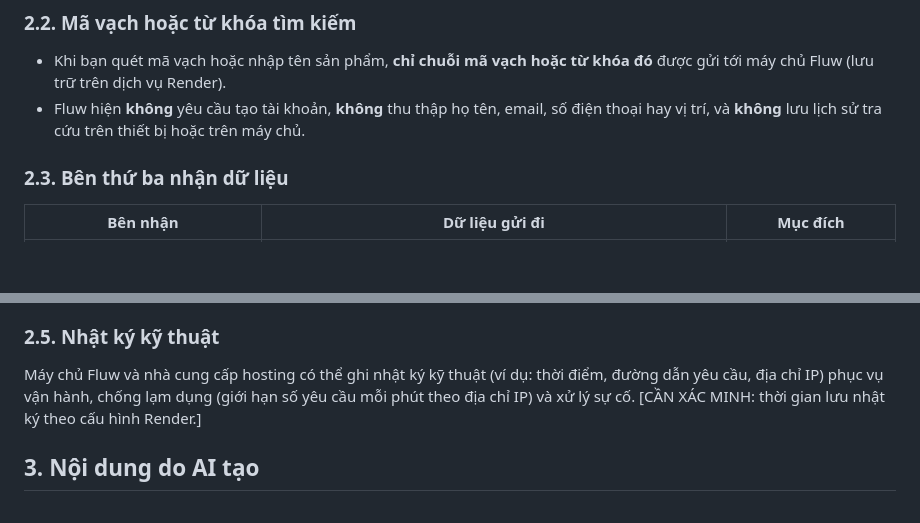
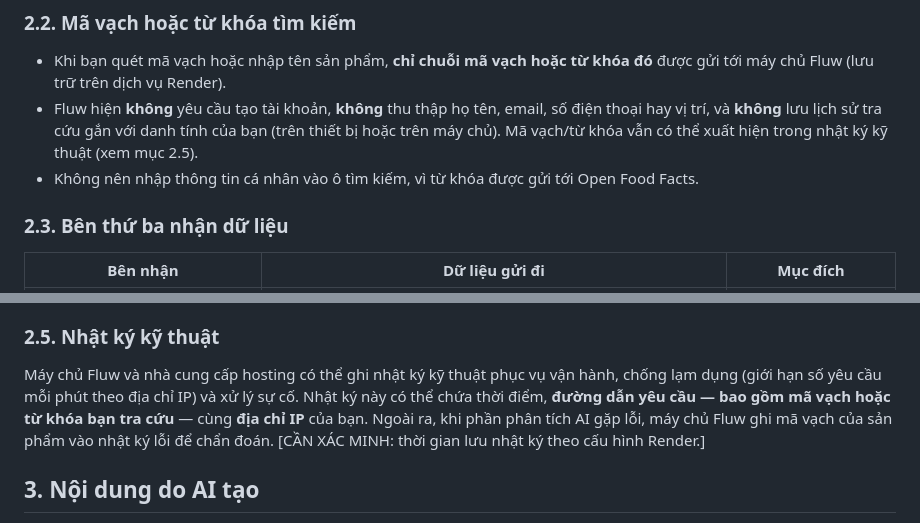
Before and after one commit to Fluw13/Fluwwwwww, a Markdown page: docs/PRIVACY_POLICY_DRAFT.md, 2 parts joined by grey strips. Drawn GitHub-style; blank space fills up the shorter version.

```diff
--- a/docs/PRIVACY_POLICY_DRAFT.md
+++ b/docs/PRIVACY_POLICY_DRAFT.md
@@ -23,7 +23,8 @@ Fluw là ứng dụng giúp bạn tra cứu thông tin thực phẩm bằng mã
 ### 2.2. Mã vạch hoặc từ khóa tìm kiếm
 
 - Khi bạn quét mã vạch hoặc nhập tên sản phẩm, **chỉ chuỗi mã vạch hoặc từ khóa đó** được gửi tới máy chủ Fluw (lưu trữ trên dịch vụ Render).
-- Fluw hiện **không** yêu cầu tạo tài khoản, **không** thu thập họ tên, email, số điện thoại hay vị trí, và **không** lưu lịch sử tra cứu trên thiết bị hoặc trên máy chủ.
+- Fluw hiện **không** yêu cầu tạo tài khoản, **không** thu thập họ tên, email, số điện thoại hay vị trí, và **không** lưu lịch sử tra cứu gắn với danh tính của bạn (trên thiết bị hoặc trên máy chủ). Mã vạch/từ khóa vẫn có thể xuất hiện trong nhật ký kỹ thuật (xem mục 2.5).
+- Không nên nhập thông tin cá nhân vào ô tìm kiếm, vì từ khóa được gửi tới Open Food Facts.
 
 ### 2.3. Bên thứ ba nhận dữ liệu
 
@@ -41,7 +42,7 @@ Fluw không gửi thông tin nhận dạng cá nhân của bạn tới Google Ge
 
 ### 2.5. Nhật ký kỹ thuật
 
-Máy chủ Fluw và nhà cung cấp hosting có thể ghi nhật ký kỹ thuật (ví dụ: thời điểm, đường dẫn yêu cầu, địa chỉ IP) phục vụ vận hành, chống lạm dụng (giới hạn số yêu cầu mỗi phút theo địa chỉ IP) và xử lý sự cố. [CẦN XÁC MINH: thời gian lưu nhật ký theo cấu hình Render.]
+Máy chủ Fluw và nhà cung cấp hosting có thể ghi nhật ký kỹ thuật phục vụ vận hành, chống lạm dụng (giới hạn số yêu cầu mỗi phút theo địa chỉ IP) và xử lý sự cố. Nhật ký này có thể chứa thời điểm, **đường dẫn yêu cầu — bao gồm mã vạch hoặc từ khóa bạn tra cứu** — cùng **địa chỉ IP** của bạn. Ngoài ra, khi phần phân tích AI gặp lỗi, máy chủ Fluw ghi mã vạch của sản phẩm vào nhật ký lỗi để chẩn đoán. [CẦN XÁC MINH: thời gian lưu nhật ký theo cấu hình Render.]
 
 ## 3. Nội dung do AI tạo
 
```
Also changed, not shown: CHANGELOG.md (+45 -2 lines), FLUW_PROJECT_HANDOFF.md (+3 -0 lines).
